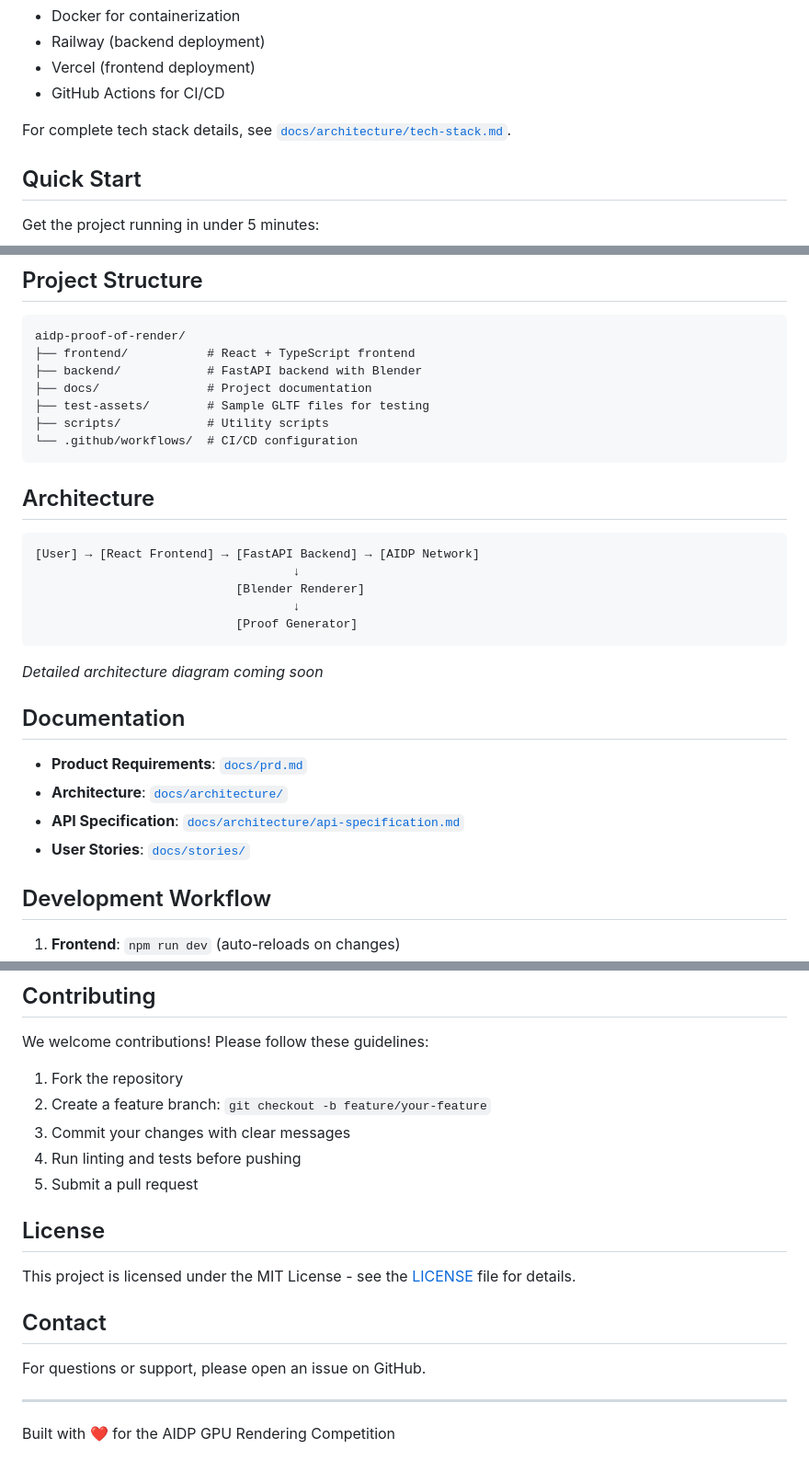
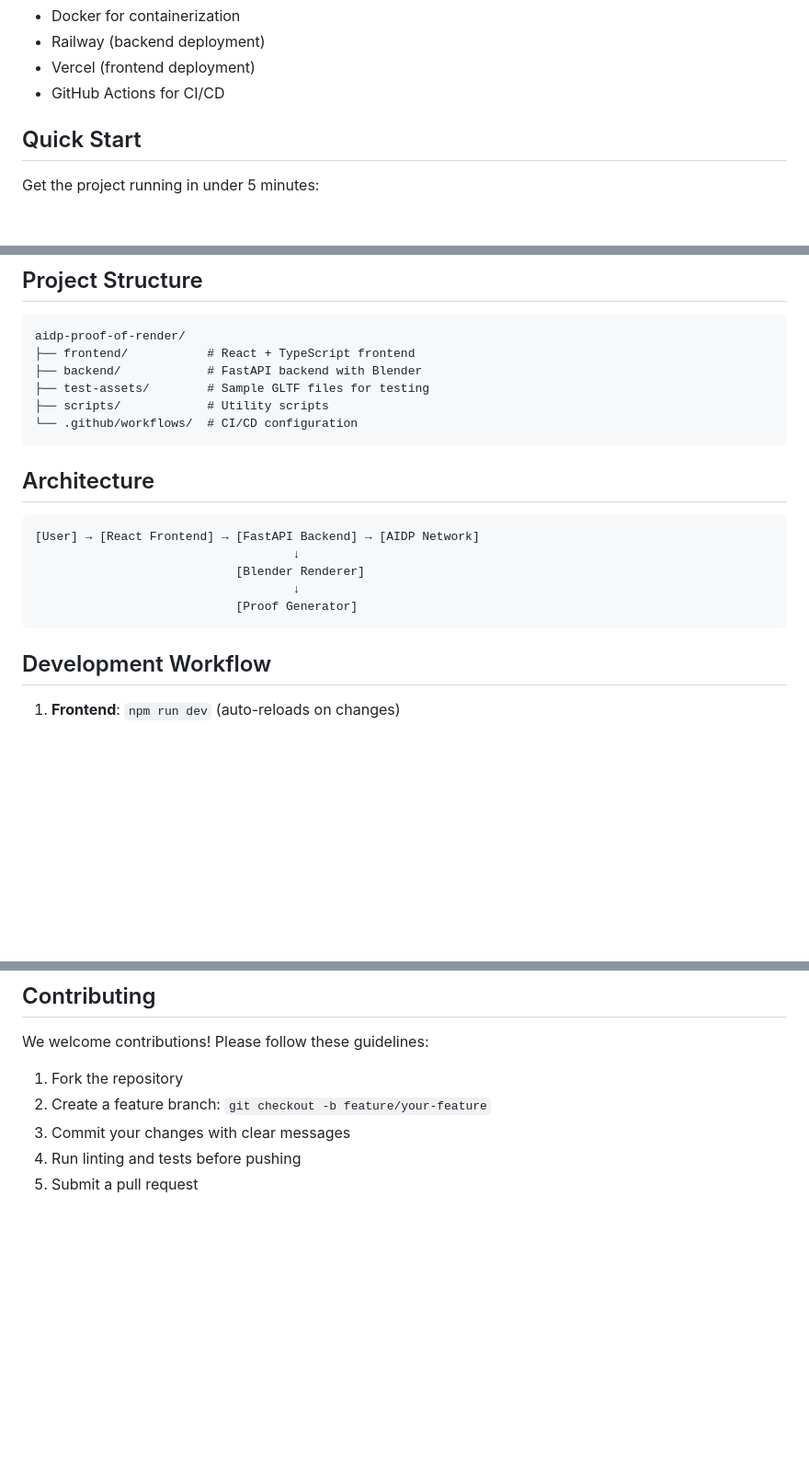
Before and after one commit to Zolldyk/aidp-proof-of-render, a Markdown page: README.md, 3 parts joined by grey strips. Shown at 92% size. Drawn GitHub-style; blank space fills up the shorter version.

Commit message:
Update README
Removed references to documentation and license sections.

````diff
--- a/README.md
+++ b/README.md
@@ -36,8 +36,6 @@ This project uses a modern full-stack architecture optimized for rapid developme
 - Railway (backend deployment)
 - Vercel (frontend deployment)
 - GitHub Actions for CI/CD
-
-For complete tech stack details, see [`docs/architecture/tech-stack.md`](docs/architecture/tech-stack.md).
 
 ## Quick Start
 
@@ -101,7 +99,6 @@ docker-compose up --build
 aidp-proof-of-render/
 ├── frontend/           # React + TypeScript frontend
 ├── backend/            # FastAPI backend with Blender
-├── docs/               # Project documentation
 ├── test-assets/        # Sample GLTF files for testing
 ├── scripts/            # Utility scripts
 └── .github/workflows/  # CI/CD configuration
@@ -117,14 +114,6 @@ aidp-proof-of-render/
                             [Proof Generator]
 ```
 
-_Detailed architecture diagram coming soon_
-
-## Documentation
-
-- **Product Requirements**: [`docs/prd.md`](docs/prd.md)
-- **Architecture**: [`docs/architecture/`](docs/architecture/)
-- **API Specification**: [`docs/architecture/api-specification.md`](docs/architecture/api-specification.md)
-- **User Stories**: [`docs/stories/`](docs/stories/)
 
 ## Development Workflow
 
@@ -146,15 +135,3 @@ We welcome contributions! Please follow these guidelines:
 3. Commit your changes with clear messages
 4. Run linting and tests before pushing
 5. Submit a pull request
-
-## License
-
-This project is licensed under the MIT License - see the [LICENSE](LICENSE) file for details.
-
-## Contact
-
-For questions or support, please open an issue on GitHub.
-
----
-
-Built with ❤️ for the AIDP GPU Rendering Competition
````
